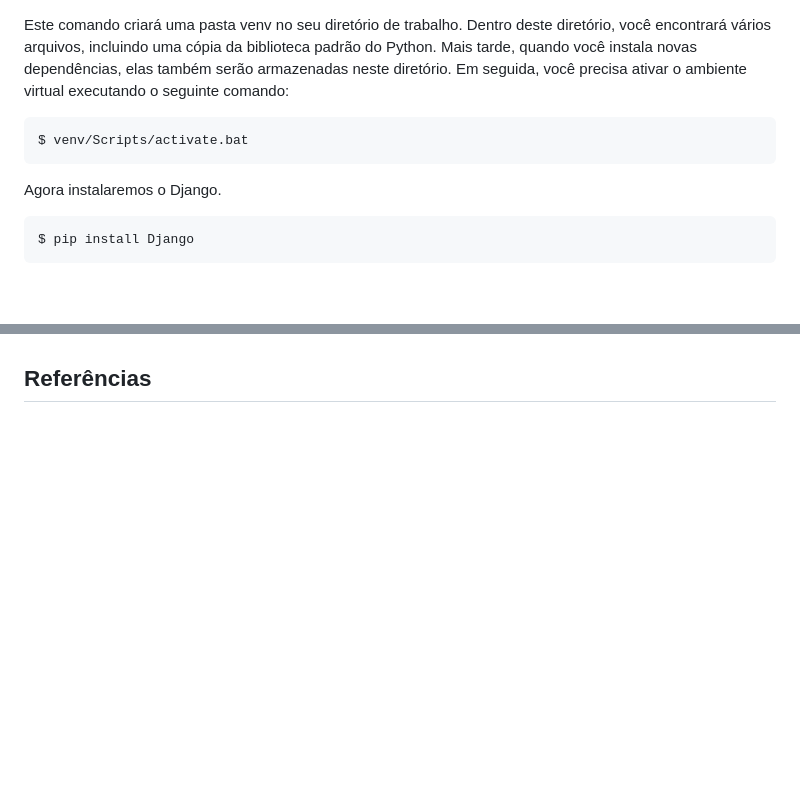
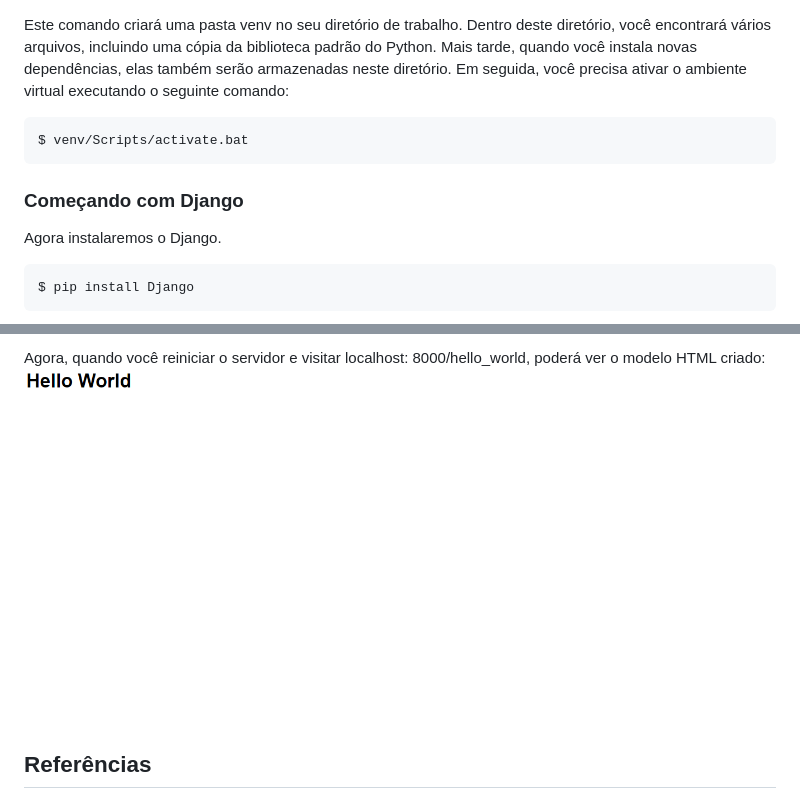
Before and after one commit to Matheus1714/Tutoriais, a Markdown page: Django/README.md, 2 parts joined by grey strips. GitHub-like rendering; pictures changed too: Django/img/hello.PNG (added); blank space fills up the shorter version.

Commit message:
Create hello world

````diff
--- a/Django/README.md
+++ b/Django/README.md
@@ -45,6 +45,7 @@ Este comando criará uma pasta venv no seu diretório de trabalho. Dentro deste
 ```shell
 $ venv/Scripts/activate.bat
 ```
+### Começando com Django
 Agora instalaremos o Django.
 ```shell
 $ pip install Django
@@ -98,3 +164,5 @@ Com isso você poderá começar o projeto em Django.
+Agora, quando você reiniciar o servidor e visitar localhost: 8000/hello_world, poderá ver o modelo HTML criado:
+![hello](img/hello.PNG)
 
 ## Referências
 
````
Also changed, not shown: other parts of Django/README.md (+66 -0 lines), 11 other files.
